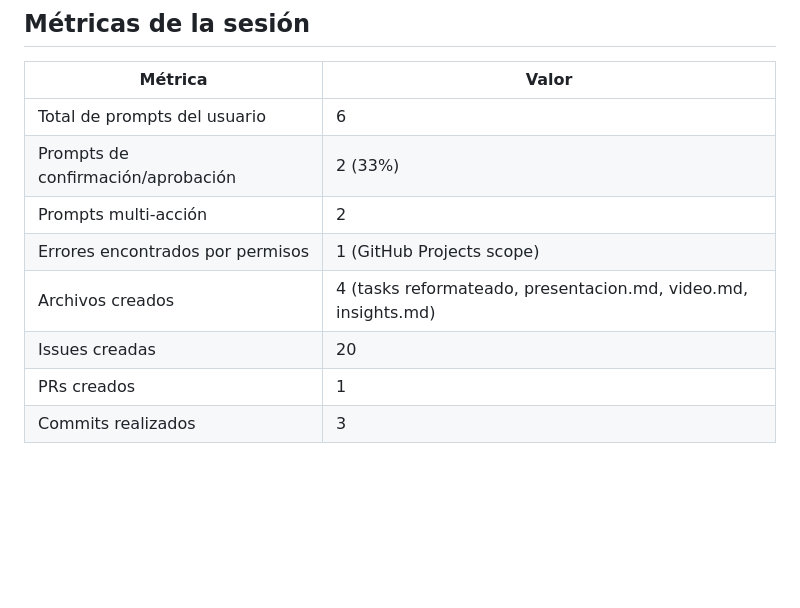
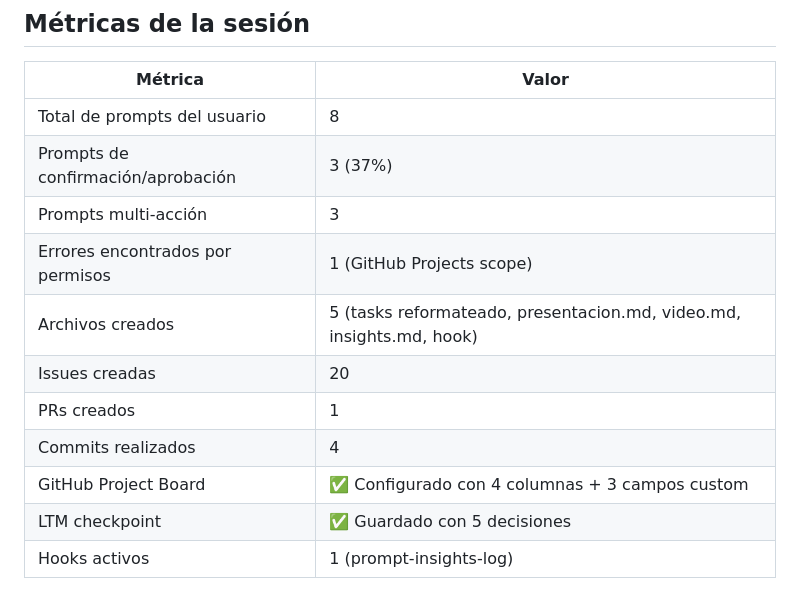
Before and after one commit to QuantumEdu/bootcamp-kiro-CF, a Markdown page: insights.md, the part around one of its changes. Rendered like a GitHub page; blank space fills up the shorter version.

```diff
--- a/insights.md
+++ b/insights.md
@@ -149,11 +180,14 @@ Este documento analiza cada prompt enviado durante el desarrollo del proyecto, c
 
 | Métrica | Valor |
 |---------|-------|
-| Total de prompts del usuario | 6 |
-| Prompts de confirmación/aprobación | 2 (33%) |
-| Prompts multi-acción | 2 |
+| Total de prompts del usuario | 8 |
+| Prompts de confirmación/aprobación | 3 (37%) |
+| Prompts multi-acción | 3 |
 | Errores encontrados por permisos | 1 (GitHub Projects scope) |
-| Archivos creados | 4 (tasks reformateado, presentacion.md, video.md, insights.md) |
+| Archivos creados | 5 (tasks reformateado, presentacion.md, video.md, insights.md, hook) |
 | Issues creadas | 20 |
 | PRs creados | 1 |
-| Commits realizados | 3 |
+| Commits realizados | 4 |
+| GitHub Project Board | ✅ Configurado con 4 columnas + 3 campos custom |
+| LTM checkpoint | ✅ Guardado con 5 decisiones |
+| Hooks activos | 1 (prompt-insights-log) |
```
Also changed, not shown: other parts of insights.md (+31 -0 lines), presentacion.md (+12 -6 lines), video.md (+4 -2 lines).
